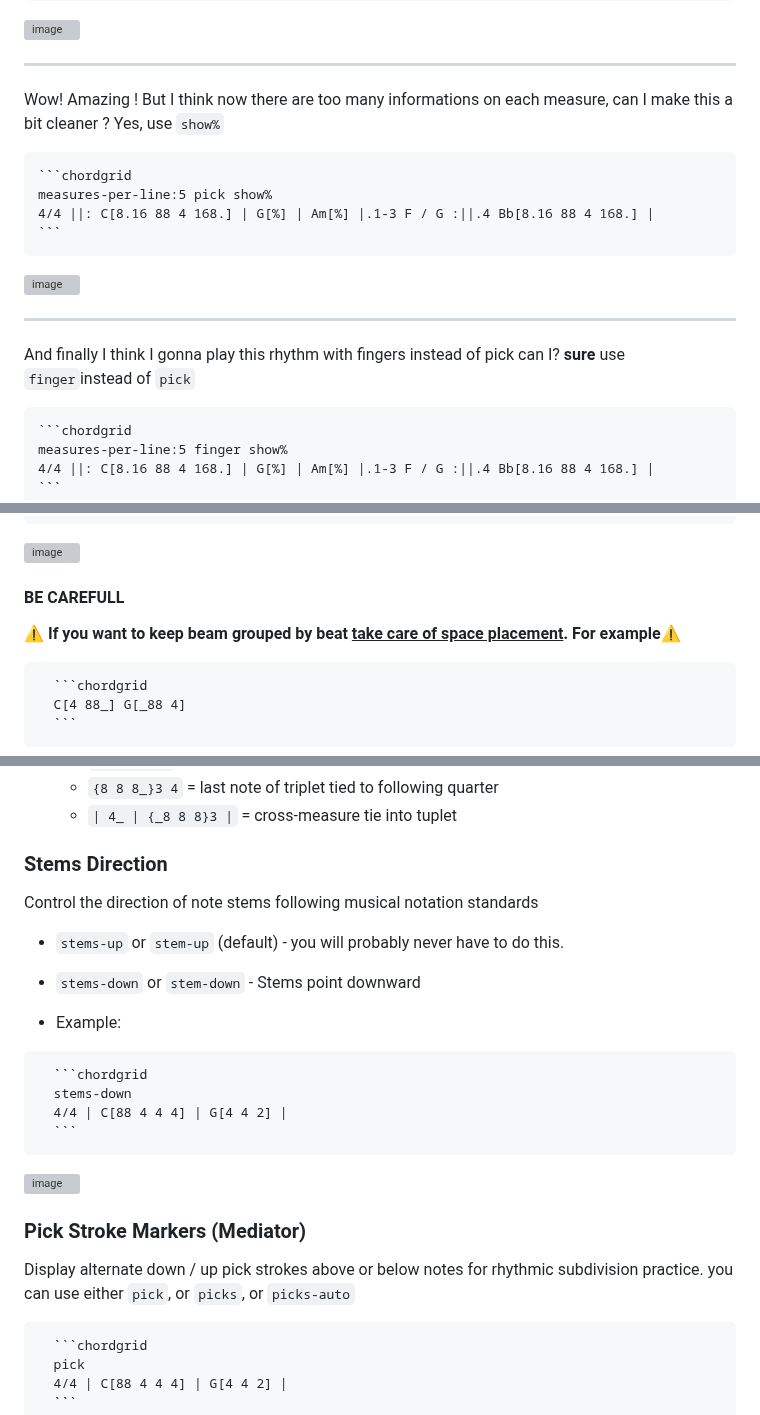
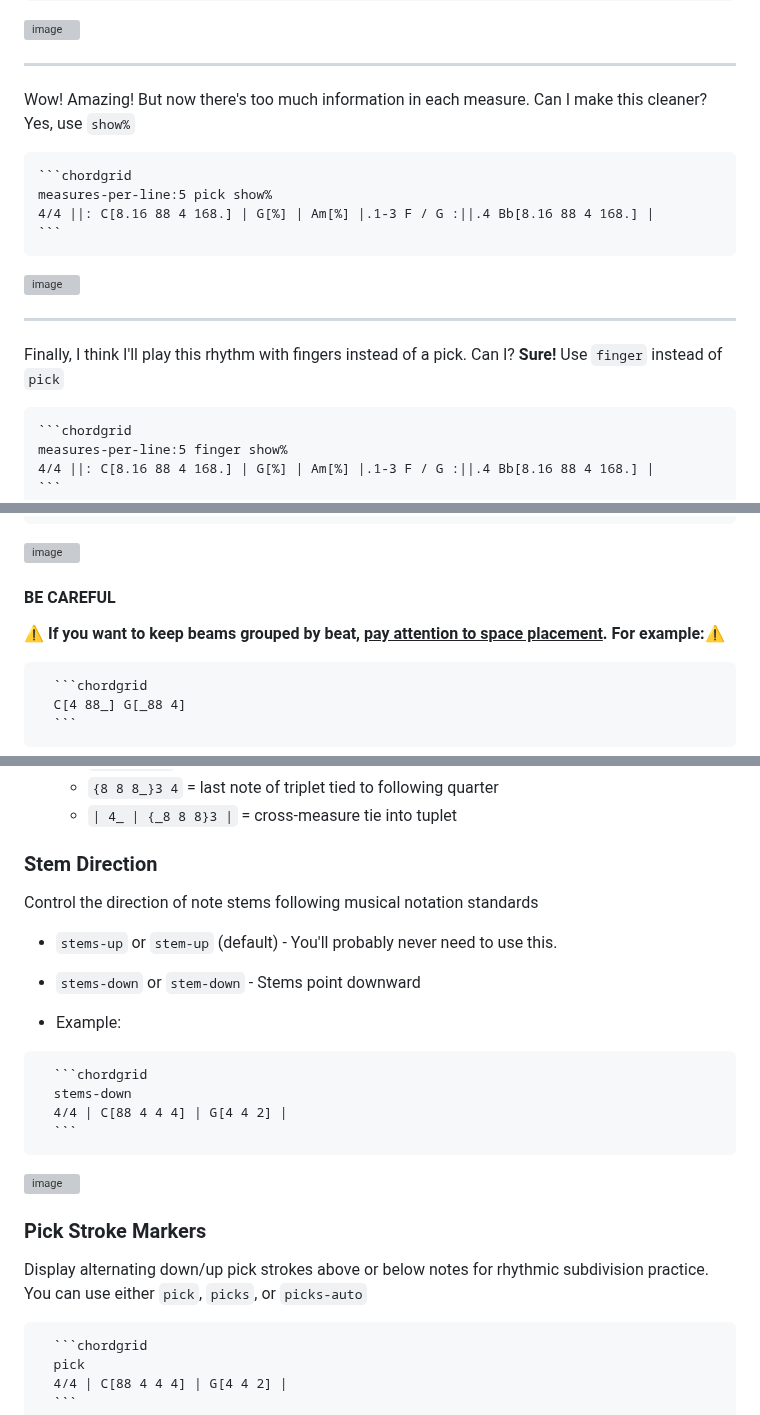
Before and after one commit to MathieuCGit/ChordGrid_for_Obsidian, a Markdown page: README.md, 3 parts joined by grey strips. GitHub-like rendering; grey boxes are pictures that could not be loaded.

`````diff
--- a/README.md
+++ b/README.md
@@ -138,7 +138,7 @@ measures-per-line:5 pick
 
 ---
 
-Wow! Amazing ! But I think now there are too many informations on each measure, can I make this a bit cleaner ? Yes, use `show%`
+Wow! Amazing! But now there's too much information in each measure. Can I make this cleaner? Yes, use `show%`
 
 ````markdown
 ```chordgrid
@@ -150,7 +150,7 @@ measures-per-line:5 pick show%
 
 ---
 
-And finally I think I gonna play this rhythm with fingers instead of pick can I? **sure** use `finger`instead of `pick`
+Finally, I think I'll play this rhythm with fingers instead of a pick. Can I? **Sure!** Use `finger` instead of `pick`
 ````markdown
 ```chordgrid
 measures-per-line:5 finger show%
@@ -209,8 +209,8 @@ Add a `-` prefix before any note value to create a rest:
 ````
 <img width="328" height="96" alt="image" src="https://github.com/user-attachments/assets/98ce95eb-97ed-47bd-9086-e5b1f063adc8" />
 
-#### BE CAREFULL
-:warning: **If you want to keep beam grouped by beat <ins>take care of space placement</ins>. For example**:warning:
+#### BE CAREFUL
+:warning: **If you want to keep beams grouped by beat, <ins>pay attention to space placement</ins>. For example:**:warning:
 ````markdown
   ```chordgrid
   C[4 88_] G[_88 4]
@@ -241,9 +241,9 @@ is different from
   - `| 4_ | {_8 8 8}3 |` = cross-measure tie into tuplet
 
 
-### Stems Direction
- Control the direction of note stems following musical notation standards
-- `stems-up` or `stem-up` (default) - you will probably never have to do this.
+### Stem Direction
+Control the direction of note stems following musical notation standards
+- `stems-up` or `stem-up` (default) - You'll probably never need to use this.
 - `stems-down` or `stem-down` - Stems point downward
 
 - Example:
@@ -255,9 +255,9 @@ is different from
 ````
 <img width="780" height="148" alt="image" src="https://github.com/user-attachments/assets/2c6a243d-efc2-499c-bdbf-f04a0289b550" />
 
-### Pick Stroke Markers (Mediator)
-Display alternate down / up pick strokes above or below notes for rhythmic subdivision practice.
-you can use either `pick`, or `picks`, or `picks-auto`
+### Pick Stroke Markers
+Display alternating down/up pick strokes above or below notes for rhythmic subdivision practice.
+You can use either `pick`, `picks`, or `picks-auto`
 ````markdown
   ```chordgrid
   pick
`````
Also changed, not shown: other parts of README.md (+8 -8 lines).
